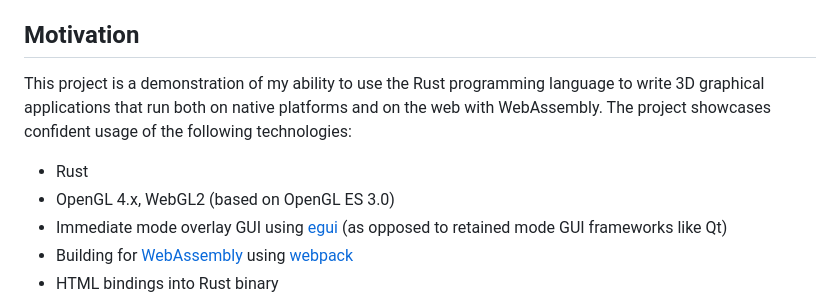
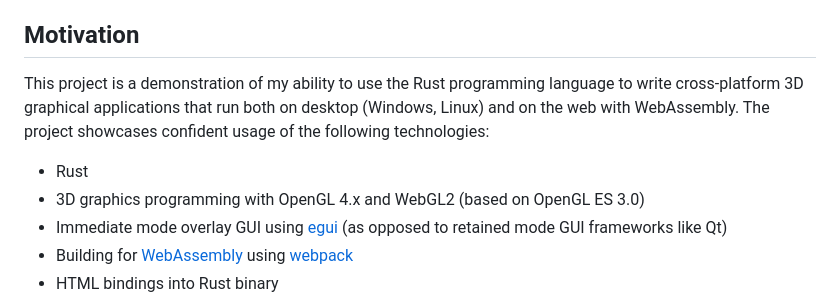
Before and after one commit to balintkissdev/3d-renderer-rust, a Markdown page: README.md, the part around the change. Rendered like a GitHub page.

Commit message:
doc: Update README.md

```diff
--- a/README.md
+++ b/README.md
@@ -28,12 +28,12 @@ graphics API on desktop and WebGL2 on WebAssembly.
 ## Motivation
 
 This project is a demonstration of my ability to use the Rust programming
-language to write 3D graphical applications that run both on
-native platforms and on the web with WebAssembly. The project showcases
+language to write cross-platform 3D graphical applications that run both on
+desktop (Windows, Linux) and on the web with WebAssembly. The project showcases
 confident usage of the following technologies:
 
 - Rust
-- OpenGL 4.x, WebGL2 (based on OpenGL ES 3.0)
+- 3D graphics programming with OpenGL 4.x and WebGL2 (based on OpenGL ES 3.0)
 - Immediate mode overlay GUI using [egui](https://crates.io/crates/egui) (as opposed to retained mode GUI frameworks like Qt)
 - Building for [WebAssembly](https://webassembly.org/) using [webpack](https://webpack.js.org/)
 - HTML bindings into Rust binary
```
